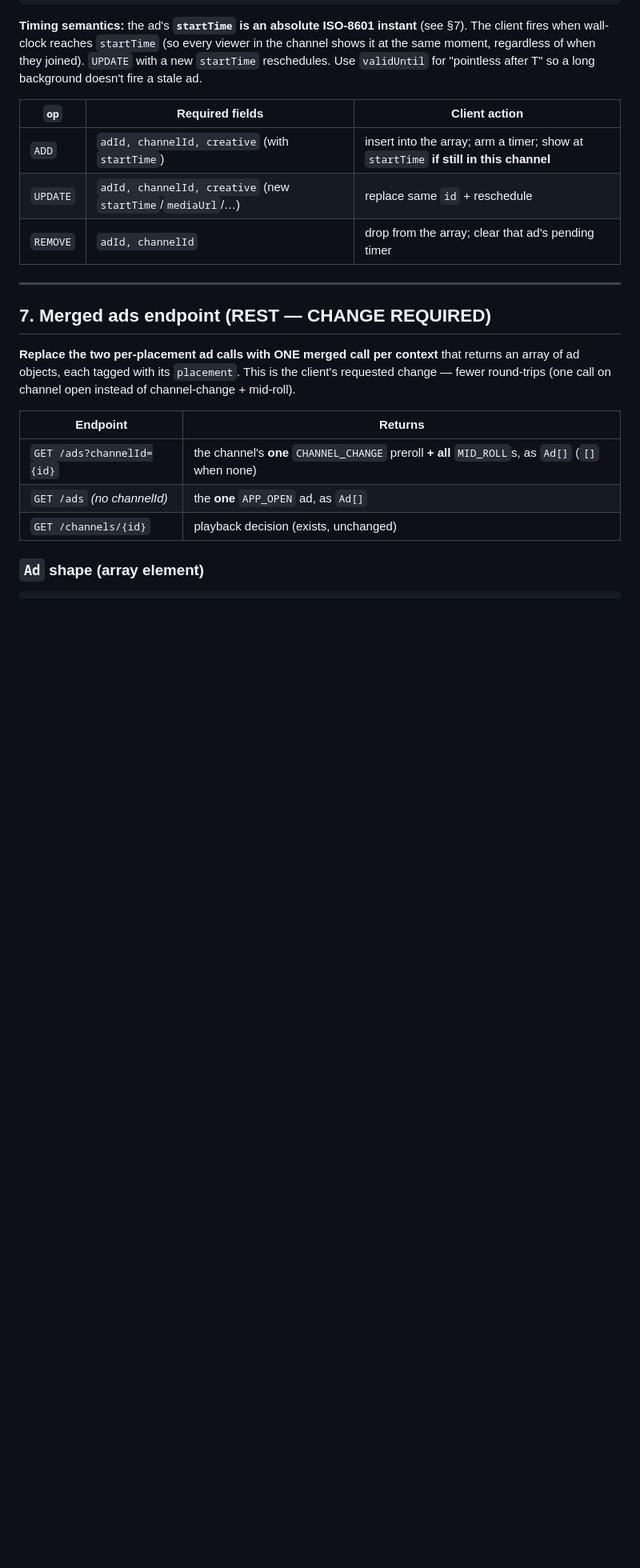
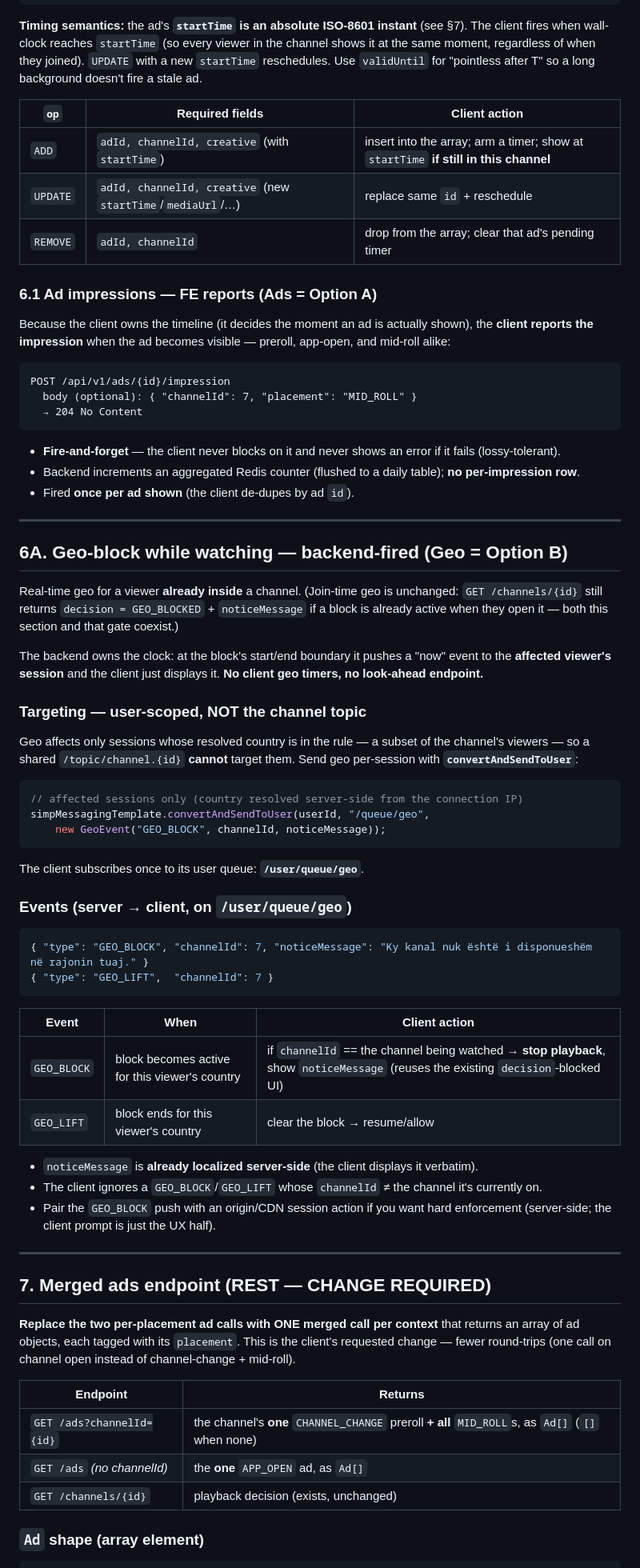
Before and after one commit to anxheloo/RTSH-OTT, a Markdown page: docs/REALTIME_SOCKET.md, the part around one of its changes. Shown at 80% size. GitHub-like rendering; blank space fills up the shorter version.

Commit message:
docs(realtime): fold in ad impressions (Ads=Option A) + geo (Option B)
Reconciled with backend's REALTIME_GEO_ADS_OPTIONS.md:
- Ads = Option A (client-scheduled, our existing build) + FE-reported impressions
  (POST /ads/{id}/impression, fire-and-forget; AdOverlay onShown for all placements)
- Geo = Option B (backend-fired GEO_BLOCK/GEO_LIFT on /user/queue/geo); FE reuses
  the existing decision-blocked UI, no client geo timers, no look-ahead endpoint
- contract: 5-concern scope, §6.1 impressions, §6A geo, absolute-startTime gating item
- plan: GeoEvent type, geo subscription + geoNotice in useChannelRealtime, impression
  wiring in channel screen + app-open

````diff
--- a/docs/REALTIME_SOCKET.md
+++ b/docs/REALTIME_SOCKET.md
@@ -195,6 +199,62 @@ so a long background doesn't fire a stale ad.
 | `UPDATE` | `adId, channelId, creative` (new `startTime`/`mediaUrl`/…) | replace same `id` + reschedule |
 | `REMOVE` | `adId, channelId` | drop from the array; clear that ad's pending timer |
 
+### 6.1 Ad impressions — **FE reports** (Ads = Option A)
+
+Because the client owns the timeline (it decides the moment an ad is actually shown), the **client reports
+the impression** when the ad becomes visible — preroll, app-open, and mid-roll alike:
+
+```
+POST /api/v1/ads/{id}/impression
+  body (optional): { "channelId": 7, "placement": "MID_ROLL" }
+  → 204 No Content
+```
+
+- **Fire-and-forget** — the client never blocks on it and never shows an error if it fails (lossy-tolerant).
+- Backend increments an aggregated Redis counter (flushed to a daily table); **no per-impression row**.
+- Fired **once per ad shown** (the client de-dupes by ad `id`).
+
+---
+
+## 6A. Geo-block while watching — backend-fired (Geo = Option B)
+
+Real-time geo for a viewer **already inside** a channel. (Join-time geo is unchanged: `GET /channels/{id}`
+still returns `decision = GEO_BLOCKED` + `noticeMessage` if a block is already active when they open it —
+both this section and that gate coexist.)
+
+The backend owns the clock: at the block's start/end boundary it pushes a "now" event to the **affected
+viewer's session** and the client just displays it. **No client geo timers, no look-ahead endpoint.**
+
+### Targeting — user-scoped, NOT the channel topic
+
+Geo affects only sessions whose resolved country is in the rule — a subset of the channel's viewers — so a
+shared `/topic/channel.{id}` **cannot** target them. Send geo per-session with **`convertAndSendToUser`**:
+
+```java
+// affected sessions only (country resolved server-side from the connection IP)
+simpMessagingTemplate.convertAndSendToUser(userId, "/queue/geo",
+    new GeoEvent("GEO_BLOCK", channelId, noticeMessage));
+```
+
+The client subscribes once to its user queue: **`/user/queue/geo`**.
+
+### Events (server → client, on `/user/queue/geo`)
+
+```json
+{ "type": "GEO_BLOCK", "channelId": 7, "noticeMessage": "Ky kanal nuk është i disponueshëm në rajonin tuaj." }
+{ "type": "GEO_LIFT",  "channelId": 7 }
+```
+
+| Event | When | Client action |
+|---|---|---|
+| `GEO_BLOCK` | block becomes active for this viewer's country | if `channelId` == the channel being watched → **stop playback**, show `noticeMessage` (reuses the existing `decision`-blocked UI) |
+| `GEO_LIFT` | block ends for this viewer's country | clear the block → resume/allow |
+
+- `noticeMessage` is **already localized server-side** (the client displays it verbatim).
+- The client ignores a `GEO_BLOCK`/`GEO_LIFT` whose `channelId` ≠ the channel it's currently on.
+- Pair the `GEO_BLOCK` push with an origin/CDN session action if you want hard enforcement (server-side; the
+  client prompt is just the UX half).
+
 ---
 
 ## 7. Merged ads endpoint (REST — CHANGE REQUIRED)
````
Also changed, not shown: other parts of docs/REALTIME_SOCKET.md (+16 -5 lines), 1 other file.
